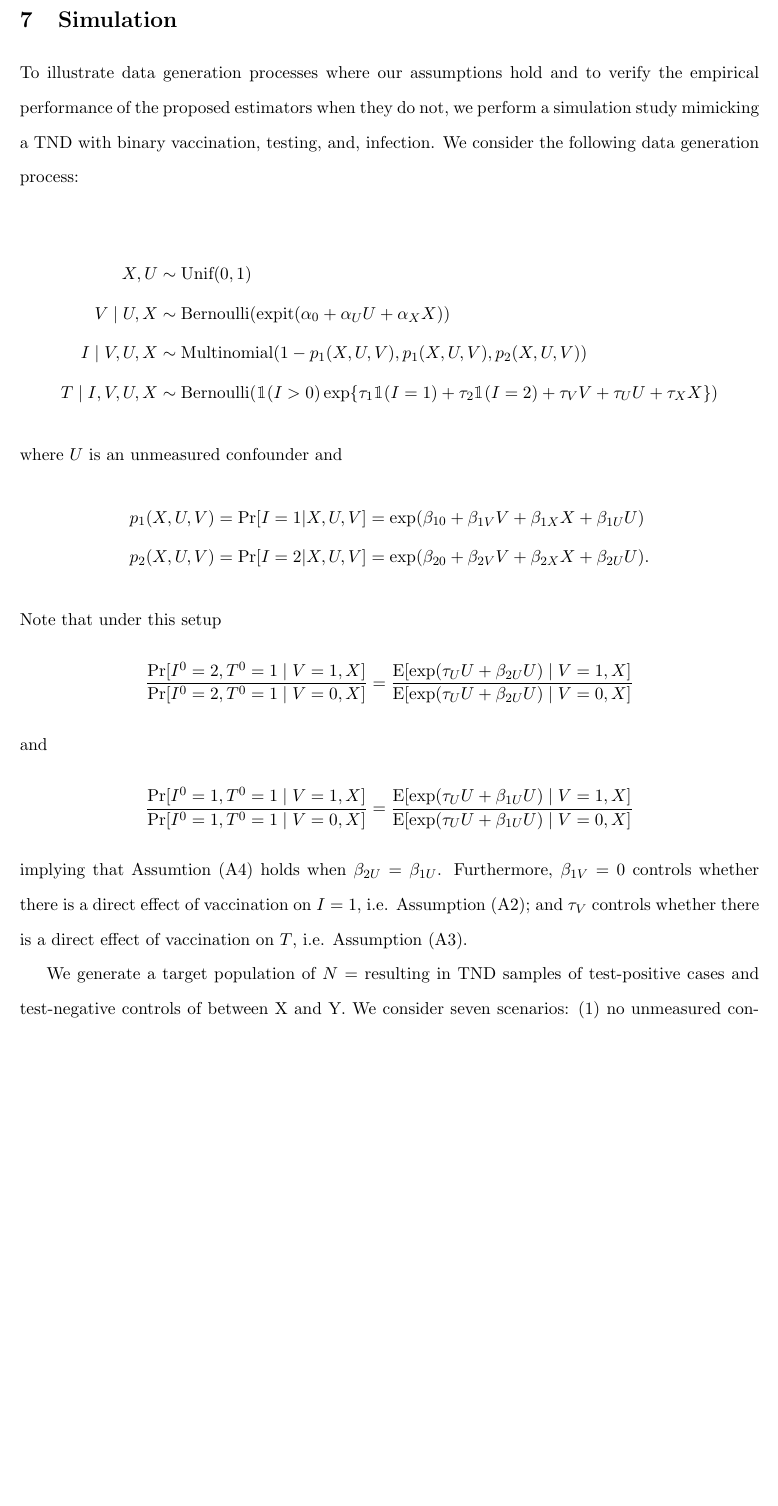
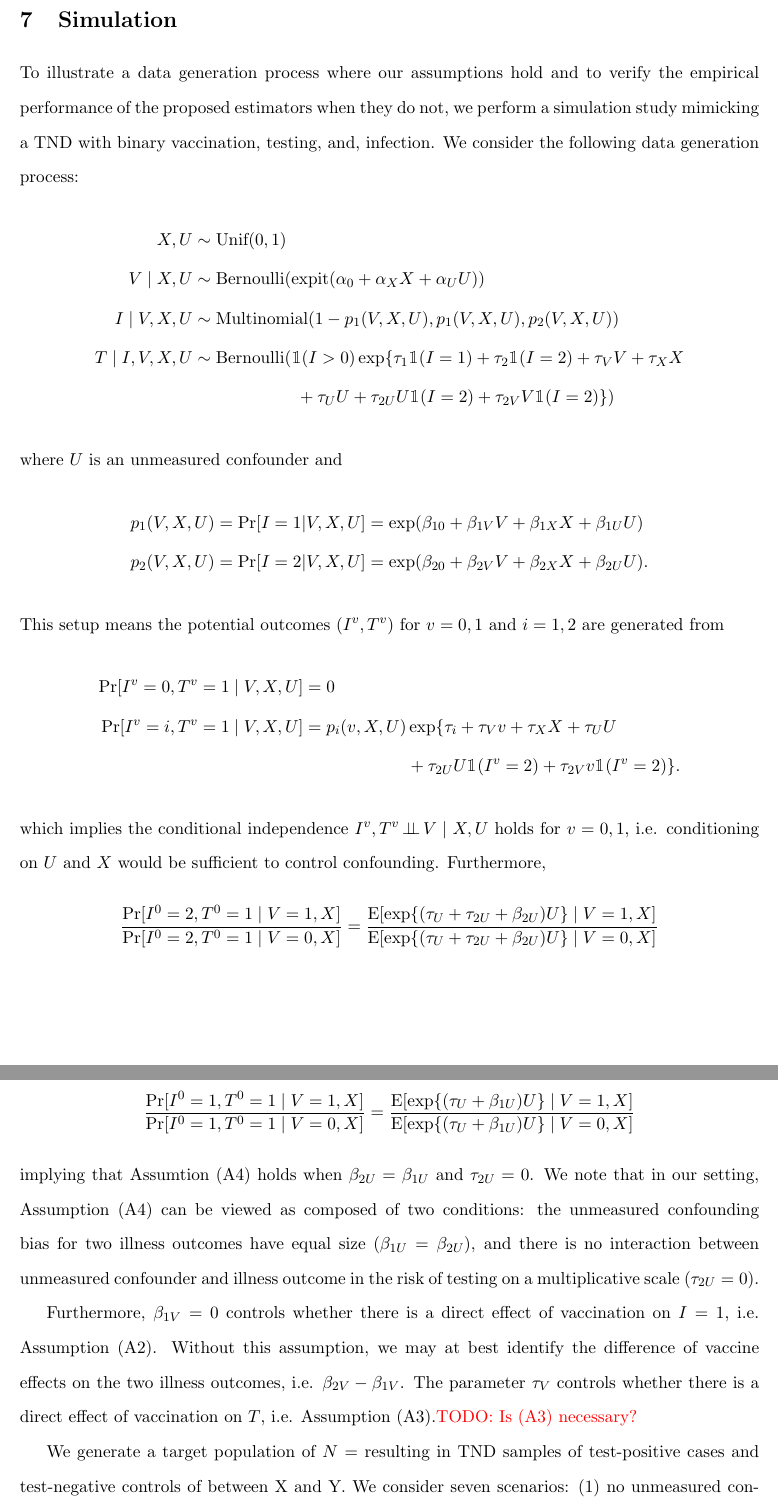
Before and after one commit to boyercb/parallel-tnd, a LaTeX paper (4_manuscripts/main.tex): part of page 11 of 21 before the commit and two parts of pages 11 and 12 of 21 after it, the two joined at a grey line, cut so that both start at the same text, the shorter picture padded with empty space. Compiled offline with pdfLaTeX.

Commit message:
Updates from Overleaf

```diff
--- a/4_manuscripts/main.tex
+++ b/4_manuscripts/main.tex
@@ -158,28 +158,34 @@ where $\eta$ is a scalar and $q(X)$ is user-specified a monotone sensitivity fun
 
 \section{Simulation}
 
-To illustrate data generation processes where our assumptions hold and to verify the empirical performance of the proposed estimators when they do not, we perform a simulation study mimicking a TND with binary vaccination, testing, and, infection. We consider the following data generation process:
-
+To illustrate a data generation process where our assumptions hold and to verify the empirical performance of the proposed estimators when they do not, we perform a simulation study mimicking a TND with binary vaccination, testing, and, infection. We consider the following data generation process:
 \begin{align*}
     X, U &\sim \text{Unif}(0,1)\\
-    V\mid U, X & \sim \text{Bernoulli}(\expit(\alpha_0 + \alpha_U U + \alpha_X X))\\
-    I \mid V, U, X &\sim \text{Multinomial}(1-p_1(X, U, V), p_1(X, U, V), p_2(X, U, V))\\
-    T\mid I, V,  U, X &\sim \text{Bernoulli}(\mathbbm 1(I>0)\exp\{\tau_{1}\mathbbm 1(I=1) + \tau_{2}\mathbbm 1(I=2)+\tau_V V + \tau_U U + \tau_X X\})
+    V\mid X, U & \sim \text{Bernoulli}(\expit(\alpha_0 + \alpha_X X + \alpha_U U))\\
+    I \mid V, X, U &\sim \text{Multinomial}(1-p_1(V, X, U), p_1(V, X, U), p_2(V, X, U))\\
+    T\mid I, V, X, U &\sim \text{Bernoulli}(\mathbbm 1(I>0)\exp\{\tau_{1}\mathbbm 1(I=1) + \tau_{2}\mathbbm 1(I=2) + \tau_V V + \tau_X X \\&\qquad \qquad\qquad + \tau_U U + \tau_{2U} U \mathbbm 1(I=2) + \tau_{2V} V \mathbbm 1(I=2) \})
 \end{align*}
 where $U$ is an unmeasured confounder and
-    \begin{align*}
-        p_1(X,U,V) & = \Pr[I = 1 | X, U, V] = \exp(\beta_{10} + \beta_{1V}V + \beta_{1X}X + \beta_{1U}U) \\
-        p_2(X,U,V) & = \Pr[I = 2 | X, U, V] = \exp(\beta_{20} + \beta_{2V}V + \beta_{2X}X + \beta_{2U}U).
-    \end{align*}
-Note that under this setup
 \begin{align*}
-    \dfrac{\Pr[I^0=2, T^0=1 \mid V=1,X]}{\Pr[I^0=2, T^0=1\mid V=0,X]}=\dfrac{\E[\exp(\tau_U U+\beta_{2U}U)\mid V=1, X]}{\E[\exp(\tau_U U+\beta_{2U}U)\mid V=0, X]}
+    p_1(V, X, U) & = \Pr[I = 1 | V, X, U] = \exp(\beta_{10} + \beta_{1V}V + \beta_{1X}X + \beta_{1U}U) \\
+    p_2(V, X, U) & = \Pr[I = 2 | V, X, U] = \exp(\beta_{20} + \beta_{2V}V + \beta_{2X}X + \beta_{2U}U).
+\end{align*}
+This setup means the potential outcomes $(I^v, T^v)$ for $v=0,1$ and $i=1, 2$ are generated from
+\begin{align*}
+    \Pr[I^v=0, T^v=1\mid V, X, U] &= 0\\
+    \Pr[I^v=i, T^v=1\mid V, X, U] &= p_i(v, X, U)\exp\{\tau_i + \tau_V v + \tau_X X + \tau_U U \\&\qquad \qquad\qquad + \tau_{2U}U\mathbbm 1(I^v=2) + \tau_{2V} v \mathbbm 1(I^v=2) \}.
+\end{align*}
+which implies the conditional independence $I^v, T^v\indep V\mid X, U$ holds for $v=0,1$, i.e. conditioning on $U$ and $X$ would be sufficient to control confounding. Furthermore,
+\begin{align*}
+    \dfrac{\Pr[I^0=2, T^0=1 \mid V=1,X]}{\Pr[I^0=2, T^0=1\mid V=0,X]}=\dfrac{\E[\exp\{(\tau_U  + \tau_{2U}+\beta_{2U})U\}\mid V=1, X]}{\E[\exp\{(\tau_U  + \tau_{2U}+\beta_{2U})U\}\mid V=0, X]}
 \end{align*}
 and
 \begin{align*}
-    \dfrac{\Pr[I^0=1, T^0=1 \mid V=1,X]}{\Pr[I^0=1, T^0=1\mid V=0,X]}=\dfrac{\E[\exp(\tau_U U+\beta_{1U}U)\mid V=1, X]}{\E[\exp(\tau_U U+\beta_{1U}U)\mid V=0, X]}
+    \dfrac{\Pr[I^0=1, T^0=1 \mid V=1,X]}{\Pr[I^0=1, T^0=1\mid V=0,X]}=\dfrac{\E[\exp\{(\tau_U  +\beta_{1U})U\}\mid V=1, X]}{\E[\exp\{(\tau_U +\beta_{1U})U\}\mid V=0, X]}
 \end{align*}
-implying that Assumtion (A4) holds when $\beta_{2U}=\beta_{1U}$. Furthermore, $\beta_{1V}=0$ controls whether there is a direct effect of vaccination on $I = 1$, i.e. Assumption (A2); and $\tau_V$ controls whether there is a direct effect of vaccination on $T$, i.e. Assumption (A3).
+implying that Assumtion (A4) holds when $\beta_{2U}=\beta_{1U}$ and $\tau_{2U}=0$. We note that in our setting, Assumption (A4) can be viewed as composed of two conditions: the unmeasured confounding bias for two illness outcomes have equal size ($\beta_{1U}=\beta_{2U}$), and there is no interaction between unmeasured confounder and illness outcome in the risk of testing on a multiplicative scale ($\tau_{2U}=0$).
+
+Furthermore, $\beta_{1V}=0$ controls whether there is a direct effect of vaccination on $I = 1$, i.e. Assumption (A2). Without this assumption, we may at best identify the difference of vaccine effects on the two illness outcomes, i.e. $\beta_{2V}-\beta_{1V}$. The parameter $\tau_V$ controls whether there is a direct effect of vaccination on $T$, i.e. Assumption (A3).\textcolor{red}{TODO: Is (A3) necessary?}
 
 We generate a target population of $N = $ resulting in TND samples of test-positive cases and test-negative controls of between X and Y. We consider seven scenarios: (1) no unmeasured confounding; (2) unmeasured confounding but assumptions (A1)-(A5) hold; (2) equi-confounding holds but equi-selection does not; (3) equi-selection holds but equi-confounding does not; (4) neither equi-confounding nor equi-selection hold; (5) equi-confounding and equi-selection hold but there is a direct effect of vaccination on $I = 1$; and (6) equi-confounding and equi-selection hold but there is a direct effect of vaccination on $T$. For each scenario, we generate 1000 samples and estimate the causal risk ratio among the vaccinated using the proposed estimator and calculate the bias and coverage of 95\% confidence intervals based on the true value. For comparison, we also estimate the causal risk ratio among the vaccinated assuming one had access to the full sample in the target population, as in a cohort study. We consider both the more typical case that the covariate $U$ is unmeasured and unavailable and the hypothetical case that $U$ is available and therefore the a sufficient adjustment set can therefore be conditioned on.
 
```
Also changed, not shown: 4_manuscripts/main.tex (4 more changed lines).
